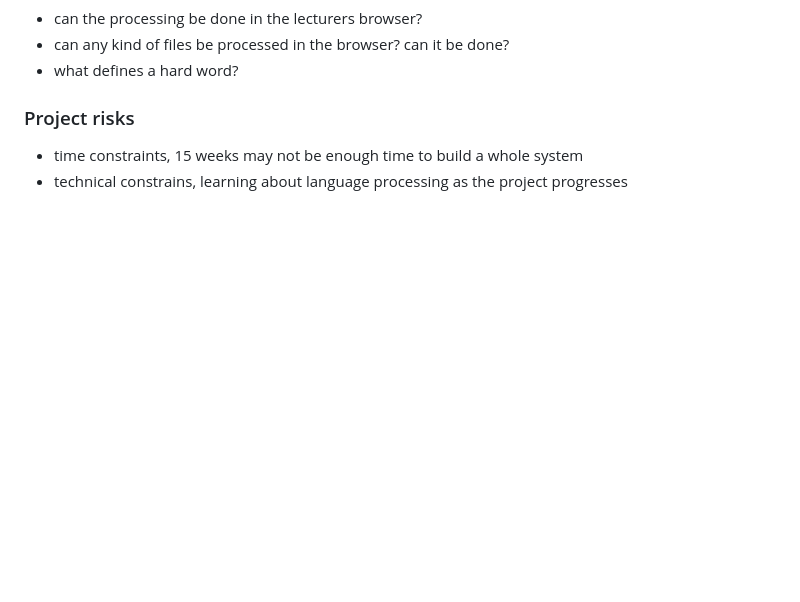
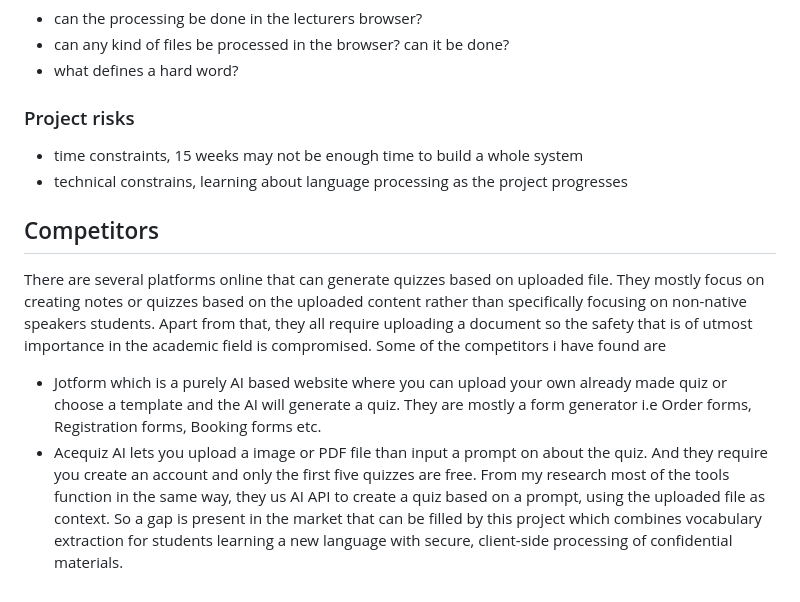
Before and after one commit to ashdorm0/exam-language-trainer, a Markdown page: vision-document.md, the part around the change. GitHub-like rendering; blank space fills up the shorter version.

Commit message:
Draft Competitors section of Vision Document

```diff
--- a/vision-document.md
+++ b/vision-document.md
@@ -42,3 +42,12 @@ One of the main business risk would be if the students and/or the lecturers are
 ### Project risks
 - time constraints, 15 weeks may not be enough time to build a whole system
 - technical constrains, learning about language processing as the project progresses
+
+## Competitors
+There are several platforms online that can generate quizzes based on uploaded file. They mostly focus on creating notes or quizzes based on the uploaded content rather than specifically focusing on non-native speakers students.
+Apart from that, they all require uploading a document so the safety that is of utmost importance in the academic field is compromised.
+Some of the competitors i have found are
+- Jotform which is a purely AI based website where you can upload your own already made quiz or choose a template and the AI will generate a quiz. They are mostly a form generator i.e Order forms, Registration forms, Booking forms etc.
+- Acequiz AI lets you upload a image or PDF file than input a prompt on about the quiz. And they require you create an account and only the first five quizzes are free.
+From my research most of the tools function in the same way, they us AI API to create a quiz based on a prompt, using the uploaded file as context.
+So a gap is present in the market that can be filled by this project which combines vocabulary extraction for students learning a new language with secure, client-side processing of confidential materials.
```
